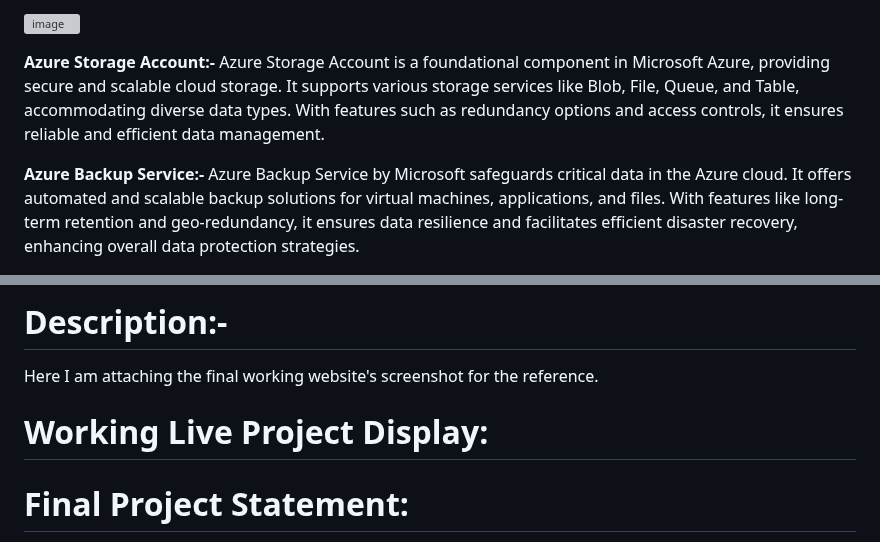
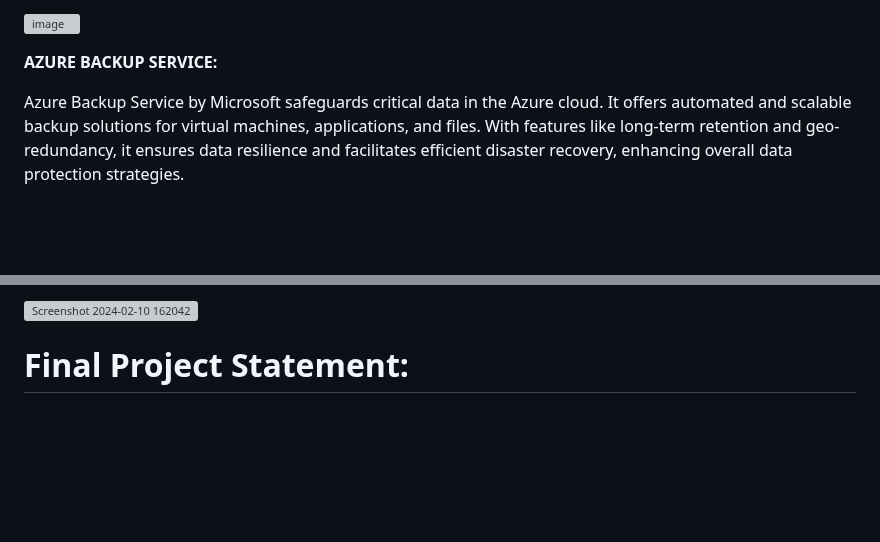
Before and after one commit to PendemVenkateswarlu/Event-Plannings-And-Services, a Markdown page: README.md, 2 parts joined by grey strips. Drawn GitHub-style; blank space fills up the shorter version; grey boxes are pictures that could not be loaded.

```diff
--- a/README.md
+++ b/README.md
@@ -43,9 +55,9 @@ Azure Blob Storage is Microsoft's scalable object storage solution in the Azure
 
 ![image](https://github.com/PendemVenkateswarlu/Event-Plannings-And-Services/assets/158997573/75021d8d-799b-4bff-8ca2-cc7889d9e335)
 
+ <b><h>AZURE BACKUP SERVICE:</h></b>
 
 
-<b>Azure Storage Account:-</b> Azure Storage Account is a foundational component in Microsoft Azure, providing secure and scalable cloud storage. It supports various storage services like Blob, File, Queue, and Table, accommodating diverse data types. With features such as redundancy options and access controls, it ensures reliable and efficient data management.
+ Azure Backup Service by Microsoft safeguards critical data in the Azure cloud. It offers automated and scalable backup solutions for virtual machines, applications, and files. With features like long-term retention and geo-redundancy, it ensures data resilience and facilitates efficient disaster recovery, enhancing overall data protection strategies.
 
- <b>Azure Backup Service:-</b> Azure Backup Service by Microsoft safeguards critical data in the Azure cloud. It offers automated and scalable backup solutions for virtual machines, applications, and files. With features like long-term retention and geo-redundancy, it ensures data resilience and facilitates efficient disaster recovery, enhancing overall data protection strategies.
 
@@ -63,13 +114,5 @@ Azure Blob Storage is Microsoft's scalable object storage solution in the Azure
 
-
-
-
-<h1>Description:-</h1>
-Here I am attaching the final working website's screenshot for the reference.
-<h1>Working Live Project Display:</h1>
-
-
-
+![Screenshot 2024-02-10 162042](https://github.com/PendemVenkateswarlu/Event-Plannings-And-Services/assets/158997573/4add4017-5319-40e7-8025-4ff932281422)
 
 
 <h1>Final Project Statement:</h1>
```
Also changed, not shown: other parts of README.md (+53 -2 lines).
